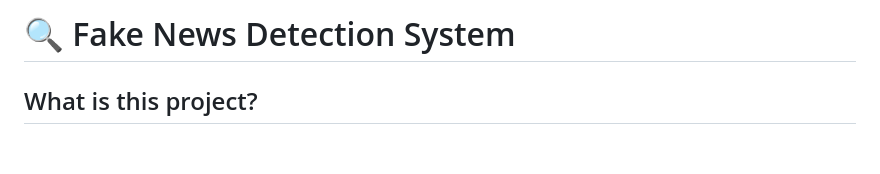
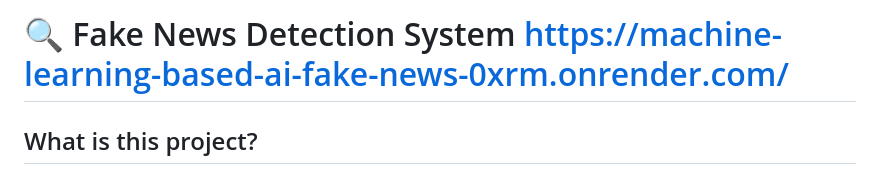
Before and after one commit to shashankthipp1/MACHINE_LEARNING_BASED_AI_FAKE_NEWS_DETECTION, a Markdown page: README.md, the part around the change. GitHub-like rendering; blank space fills up the shorter version.

```diff
--- a/README.md
+++ b/README.md
@@ -1,4 +1,4 @@
-# 🔍 Fake News Detection System
+# 🔍 Fake News Detection System   https://machine-learning-based-ai-fake-news-0xrm.onrender.com/
 
 ## What is this project?
 
```
